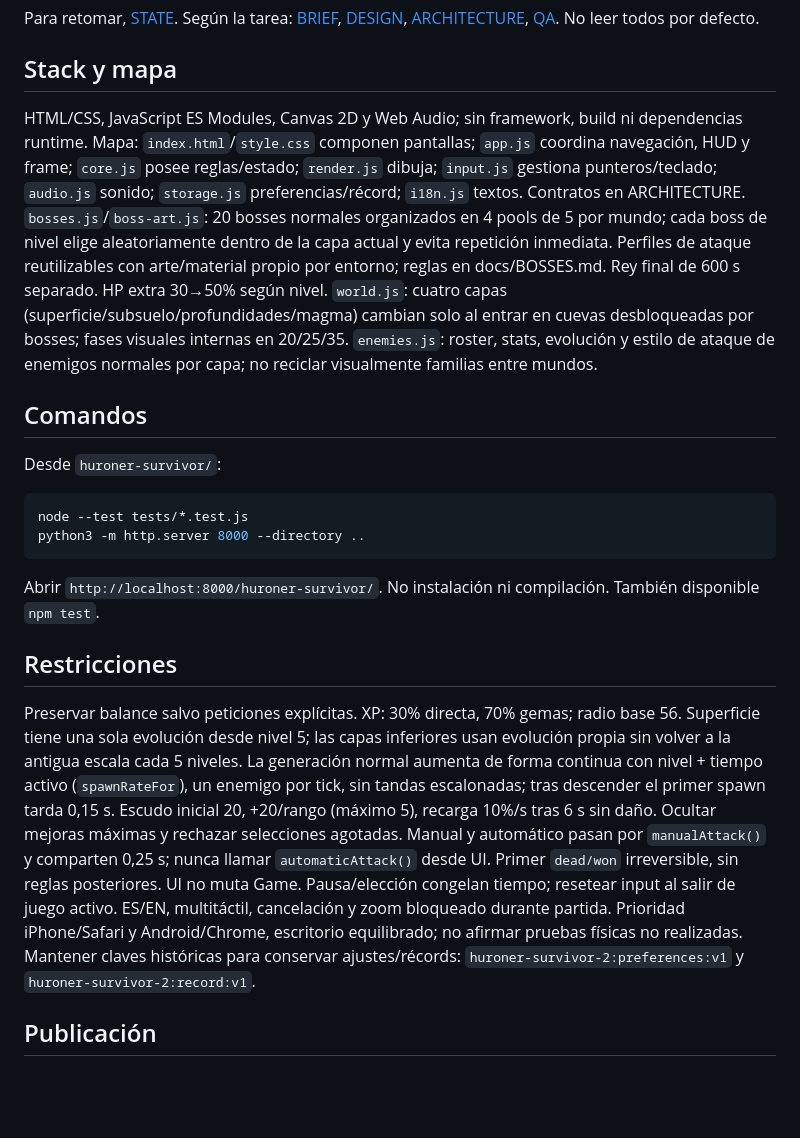
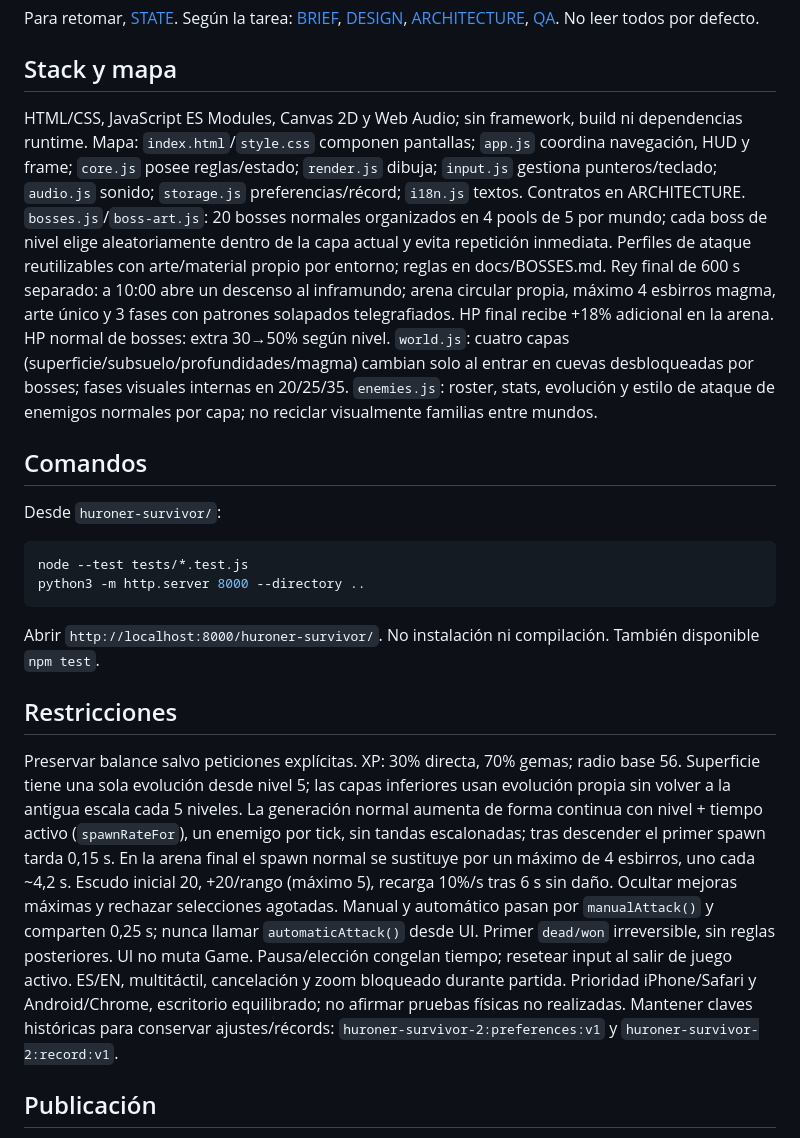
Before and after one commit to JoseOrtegaa/ai-web-games-automata, a Markdown page: huroner-survivor/AGENTS.md, the part around the change. Rendered like a GitHub page; blank space fills up the shorter version.

Commit message:
docs(huroner): document underworld final arena

```diff
--- a/huroner-survivor/AGENTS.md
+++ b/huroner-survivor/AGENTS.md
@@ -6,7 +6,7 @@ Aplicar también las reglas comunes de [AGENTS raíz](../AGENTS.md). Este archiv
 Para retomar, [STATE](docs/STATE.md). Según la tarea: [BRIEF](docs/BRIEF.md), [DESIGN](docs/DESIGN.md), [ARCHITECTURE](docs/ARCHITECTURE.md), [QA](docs/QA.md). No leer todos por defecto.
 
 ## Stack y mapa
-HTML/CSS, JavaScript ES Modules, Canvas 2D y Web Audio; sin framework, build ni dependencias runtime. Mapa: `index.html`/`style.css` componen pantallas; `app.js` coordina navegación, HUD y frame; `core.js` posee reglas/estado; `render.js` dibuja; `input.js` gestiona punteros/teclado; `audio.js` sonido; `storage.js` preferencias/récord; `i18n.js` textos. Contratos en ARCHITECTURE. `bosses.js`/`boss-art.js`: 20 bosses normales organizados en 4 pools de 5 por mundo; cada boss de nivel elige aleatoriamente dentro de la capa actual y evita repetición inmediata. Perfiles de ataque reutilizables con arte/material propio por entorno; reglas en docs/BOSSES.md. Rey final de 600 s separado. HP extra 30→50% según nivel. `world.js`: cuatro capas (superficie/subsuelo/profundidades/magma) cambian solo al entrar en cuevas desbloqueadas por bosses; fases visuales internas en 20/25/35. `enemies.js`: roster, stats, evolución y estilo de ataque de enemigos normales por capa; no reciclar visualmente familias entre mundos.
+HTML/CSS, JavaScript ES Modules, Canvas 2D y Web Audio; sin framework, build ni dependencias runtime. Mapa: `index.html`/`style.css` componen pantallas; `app.js` coordina navegación, HUD y frame; `core.js` posee reglas/estado; `render.js` dibuja; `input.js` gestiona punteros/teclado; `audio.js` sonido; `storage.js` preferencias/récord; `i18n.js` textos. Contratos en ARCHITECTURE. `bosses.js`/`boss-art.js`: 20 bosses normales organizados en 4 pools de 5 por mundo; cada boss de nivel elige aleatoriamente dentro de la capa actual y evita repetición inmediata. Perfiles de ataque reutilizables con arte/material propio por entorno; reglas en docs/BOSSES.md. Rey final de 600 s separado: a 10:00 abre un descenso al inframundo; arena circular propia, máximo 4 esbirros magma, arte único y 3 fases con patrones solapados telegrafiados. HP final recibe +18% adicional en la arena. HP normal de bosses: extra 30→50% según nivel. `world.js`: cuatro capas (superficie/subsuelo/profundidades/magma) cambian solo al entrar en cuevas desbloqueadas por bosses; fases visuales internas en 20/25/35. `enemies.js`: roster, stats, evolución y estilo de ataque de enemigos normales por capa; no reciclar visualmente familias entre mundos.
 
 ## Comandos
 Desde `huroner-survivor/`:
@@ -19,7 +19,7 @@ python3 -m http.server 8000 --directory ..
 Abrir `http://localhost:8000/huroner-survivor/`. No instalación ni compilación. También disponible `npm test`.
 
 ## Restricciones
-Preservar balance salvo peticiones explícitas. XP: 30% directa, 70% gemas; radio base 56. Superficie tiene una sola evolución desde nivel 5; las capas inferiores usan evolución propia sin volver a la antigua escala cada 5 niveles. La generación normal aumenta de forma continua con nivel + tiempo activo (`spawnRateFor`), un enemigo por tick, sin tandas escalonadas; tras descender el primer spawn tarda 0,15 s. Escudo inicial 20, +20/rango (máximo 5), recarga 10%/s tras 6 s sin daño. Ocultar mejoras máximas y rechazar selecciones agotadas. Manual y automático pasan por `manualAttack()` y comparten 0,25 s; nunca llamar `automaticAttack()` desde UI. Primer `dead/won` irreversible, sin reglas posteriores. UI no muta Game. Pausa/elección congelan tiempo; resetear input al salir de juego activo. ES/EN, multitáctil, cancelación y zoom bloqueado durante partida. Prioridad iPhone/Safari y Android/Chrome, escritorio equilibrado; no afirmar pruebas físicas no realizadas. Mantener claves históricas para conservar ajustes/récords: `huroner-survivor-2:preferences:v1` y `huroner-survivor-2:record:v1`.
+Preservar balance salvo peticiones explícitas. XP: 30% directa, 70% gemas; radio base 56. Superficie tiene una sola evolución desde nivel 5; las capas inferiores usan evolución propia sin volver a la antigua escala cada 5 niveles. La generación normal aumenta de forma continua con nivel + tiempo activo (`spawnRateFor`), un enemigo por tick, sin tandas escalonadas; tras descender el primer spawn tarda 0,15 s. En la arena final el spawn normal se sustituye por un máximo de 4 esbirros, uno cada ~4,2 s. Escudo inicial 20, +20/rango (máximo 5), recarga 10%/s tras 6 s sin daño. Ocultar mejoras máximas y rechazar selecciones agotadas. Manual y automático pasan por `manualAttack()` y comparten 0,25 s; nunca llamar `automaticAttack()` desde UI. Primer `dead/won` irreversible, sin reglas posteriores. UI no muta Game. Pausa/elección congelan tiempo; resetear input al salir de juego activo. ES/EN, multitáctil, cancelación y zoom bloqueado durante partida. Prioridad iPhone/Safari y Android/Chrome, escritorio equilibrado; no afirmar pruebas físicas no realizadas. Mantener claves históricas para conservar ajustes/récords: `huroner-survivor-2:preferences:v1` y `huroner-survivor-2:record:v1`.
 
 ## Publicación
 Pages desde raíz de `main`, archivos fuente directamente en `huroner-survivor/`. Ruta `/ai-web-games-automata/huroner-survivor/`; estado de publicación en STATE y QA. Rutas relativas. Juego antiguo archivado en rama `feature/huroner-survivor-legacy`. Sin backend.
```
